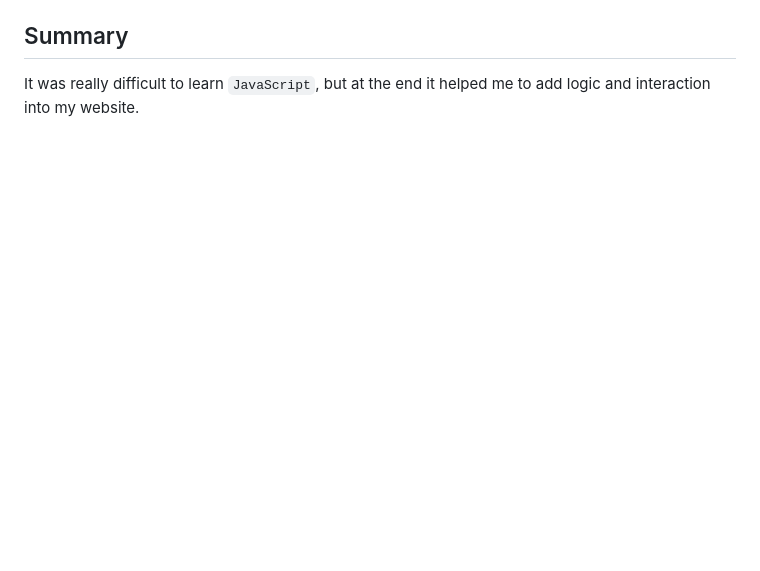
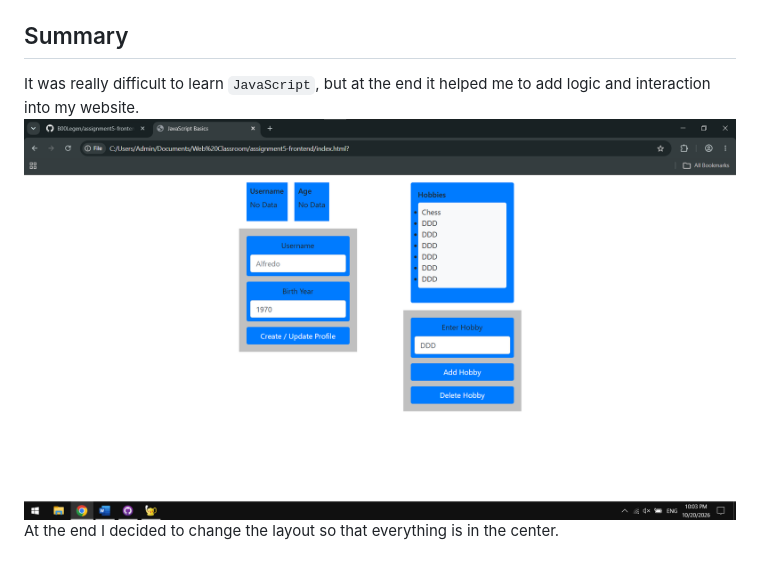
Before and after one commit to B00Legen/assignment5-frontend, a Markdown page: README.md, the part around the change. Rendered like a GitHub page; pictures changed too: images/Final.png (added); blank space fills up the shorter version.

```diff
--- a/README.md
+++ b/README.md
@@ -24,3 +24,5 @@ Added `Event Listener` to the form submission.
 With the help of StackOverflow I finally added `li` append and remove.
 ## Summary
 It was really difficult to learn `JavaScript`, but at the end it helped me to add logic and interaction into my website.
+![Final Website](images/Final.png)
+At the end I decided to change the layout so that everything is in the center.
```
Also changed, not shown: 1 other file.
